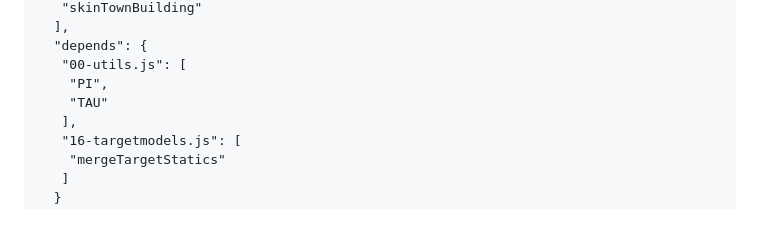
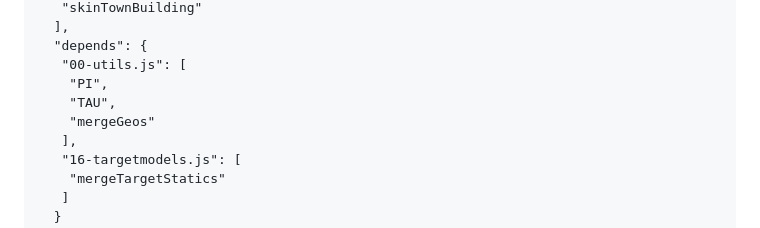
Before and after one commit to huangbin20180206/ah64e-apache-3d, a Markdown page: docs/module-contracts.md, the part around the change. Drawn GitHub-style.

```diff
--- a/docs/module-contracts.md
+++ b/docs/module-contracts.md
@@ -209,7 +209,8 @@
   "depends": {
    "00-utils.js": [
     "PI",
-    "TAU"
+    "TAU",
+    "mergeGeos"
    ],
    "16-targetmodels.js": [
     "mergeTargetStatics"
```
